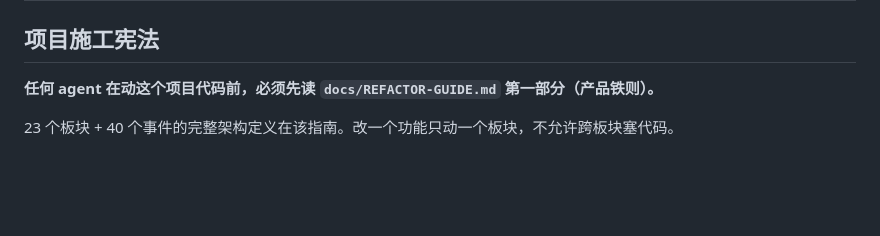
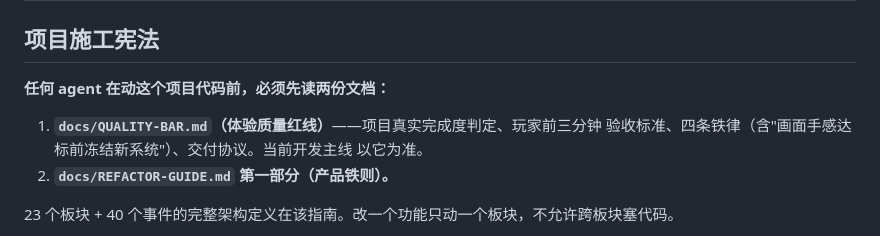
Before and after one commit to KEithwy1030/gamer-demo1, a Markdown page: AGENTS.md, the part around the change. Drawn GitHub-style; blank space fills up the shorter version.

```diff
--- a/AGENTS.md
+++ b/AGENTS.md
@@ -129,7 +129,12 @@ git fetch && git status && git log --oneline -10
 
 ## 项目施工宪法
 
-**任何 agent 在动这个项目代码前，必须先读 `docs/REFACTOR-GUIDE.md` 第一部分（产品铁则）。**
+**任何 agent 在动这个项目代码前，必须先读两份文档：**
+
+1. **`docs/QUALITY-BAR.md`（体验质量红线）**——项目真实完成度判定、玩家前三分钟
+   验收标准、四条铁律（含"画面手感达标前冻结新系统"）、交付协议。当前开发主线
+   以它为准。
+2. **`docs/REFACTOR-GUIDE.md` 第一部分（产品铁则）。**
 
 23 个板块 + 40 个事件的完整架构定义在该指南。改一个功能只动一个板块，不允许跨板块塞代码。
 
```
Also changed, not shown: docs/QUALITY-BAR.md (added, +126 -0 lines).
